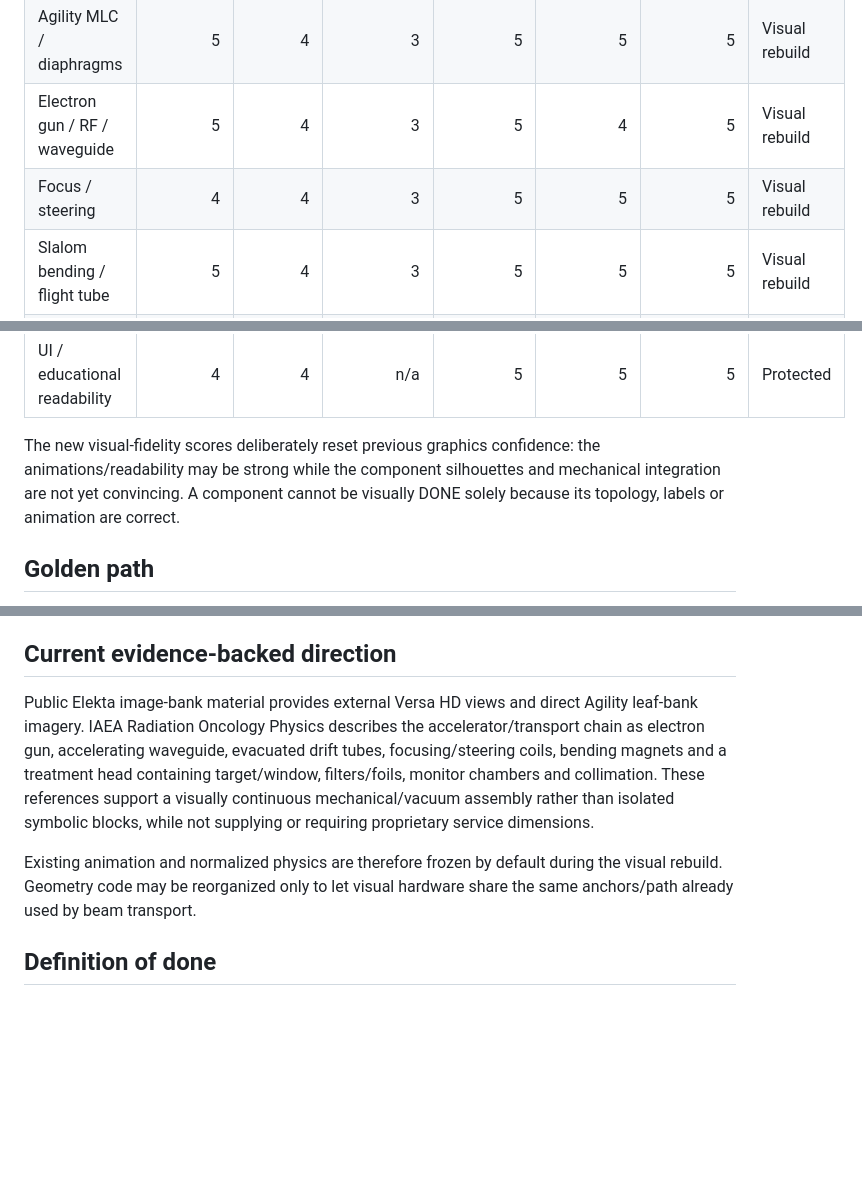
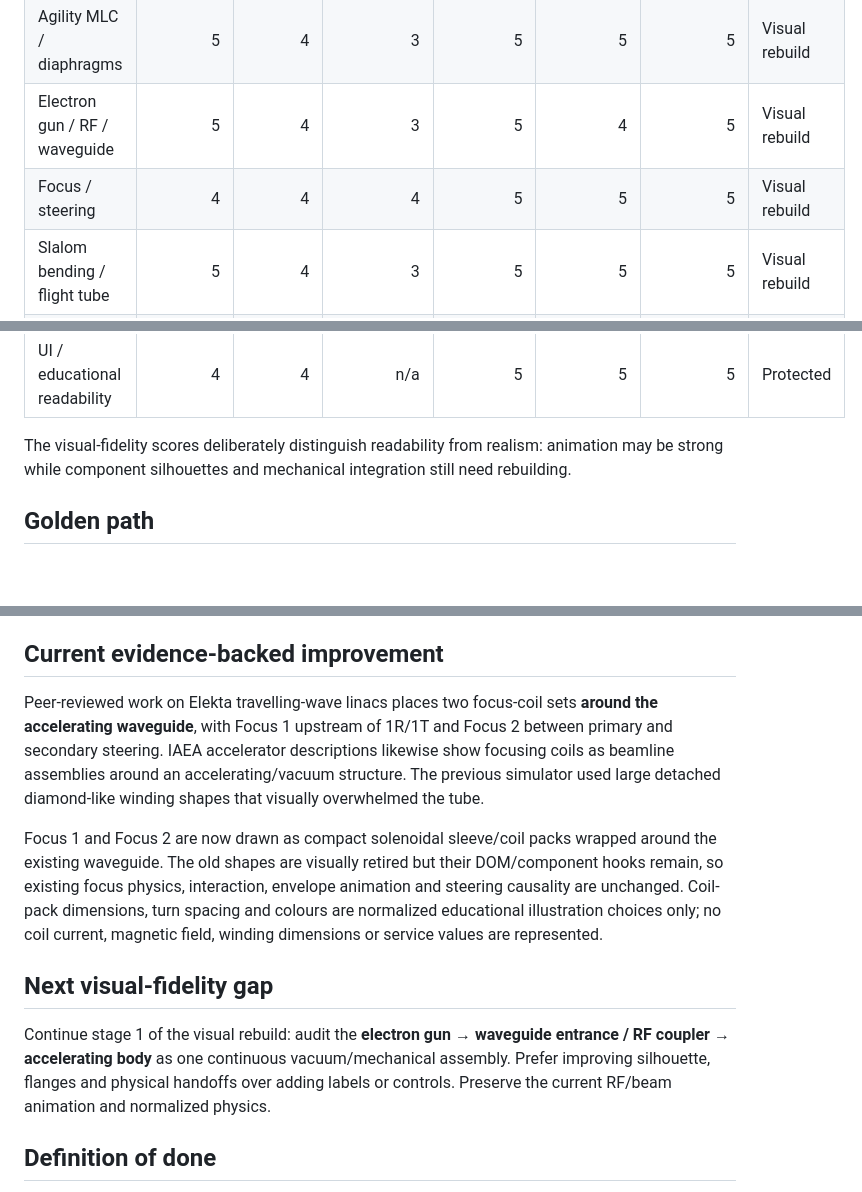
Before and after one commit to thomasgerritsen-code/lichtveld-qa, a Markdown page: linac-simulator/ROADMAP.md, 3 parts joined by grey strips. Rendered like a GitHub page; blank space fills up the shorter version.

Commit message:
Record focus coil visual-fidelity improvement

```diff
--- a/linac-simulator/ROADMAP.md
+++ b/linac-simulator/ROADMAP.md
@@ -13,12 +13,12 @@ Visual fidelity means: recognizable component silhouette; credible normalized re
 | Treatment head / beam path | 5 | 4 | 3 | 5 | 5 | 5 | Visual rebuild |
 | Agility MLC / diaphragms | 5 | 4 | 3 | 5 | 5 | 5 | Visual rebuild |
 | Electron gun / RF / waveguide | 5 | 4 | 3 | 5 | 4 | 5 | Visual rebuild |
-| Focus / steering | 4 | 4 | 3 | 5 | 5 | 5 | Visual rebuild |
+| Focus / steering | 4 | 4 | 4 | 5 | 5 | 5 | Visual rebuild |
 | Slalom bending / flight tube | 5 | 4 | 3 | 5 | 5 | 5 | Visual rebuild |
 | Beam physics / patient-plane feedback | 4 | 4 | n/a | 4 | 5 | 5 | Protected |
 | UI / educational readability | 4 | 4 | n/a | 5 | 5 | 5 | Protected |
 
-The new visual-fidelity scores deliberately reset previous graphics confidence: the animations/readability may be strong while the component silhouettes and mechanical integration are not yet convincing. A component cannot be visually DONE solely because its topology, labels or animation are correct.
+The visual-fidelity scores deliberately distinguish readability from realism: animation may be strong while component silhouettes and mechanical integration still need rebuilding.
 
 ## Golden path
 
@@ -45,11 +45,15 @@ Each visual PR must compare the before-state against at least one manufacturer/p
 - Photon Field X → Agility MLC bank opening; Photon Field Y → orthogonal sculpted diaphragm pair.
 - Steering/transport loss → beam-axis displacement and/or lower useful primary and patient-output proxy.
 
-## Current evidence-backed direction
+## Current evidence-backed improvement
 
-Public Elekta image-bank material provides external Versa HD views and direct Agility leaf-bank imagery. IAEA Radiation Oncology Physics describes the accelerator/transport chain as electron gun, accelerating waveguide, evacuated drift tubes, focusing/steering coils, bending magnets and a treatment head containing target/window, filters/foils, monitor chambers and collimation. These references support a visually continuous mechanical/vacuum assembly rather than isolated symbolic blocks, while not supplying or requiring proprietary service dimensions.
+Peer-reviewed work on Elekta travelling-wave linacs places two focus-coil sets **around the accelerating waveguide**, with Focus 1 upstream of 1R/1T and Focus 2 between primary and secondary steering. IAEA accelerator descriptions likewise show focusing coils as beamline assemblies around an accelerating/vacuum structure. The previous simulator used large detached diamond-like winding shapes that visually overwhelmed the tube.
 
-Existing animation and normalized physics are therefore frozen by default during the visual rebuild. Geometry code may be reorganized only to let visual hardware share the same anchors/path already used by beam transport.
+Focus 1 and Focus 2 are now drawn as compact solenoidal sleeve/coil packs wrapped around the existing waveguide. The old shapes are visually retired but their DOM/component hooks remain, so existing focus physics, interaction, envelope animation and steering causality are unchanged. Coil-pack dimensions, turn spacing and colours are normalized educational illustration choices only; no coil current, magnetic field, winding dimensions or service values are represented.
+
+## Next visual-fidelity gap
+
+Continue stage 1 of the visual rebuild: audit the **electron gun → waveguide entrance / RF coupler → accelerating body** as one continuous vacuum/mechanical assembly. Prefer improving silhouette, flanges and physical handoffs over adding labels or controls. Preserve the current RF/beam animation and normalized physics.
 
 ## Definition of done
 
```
